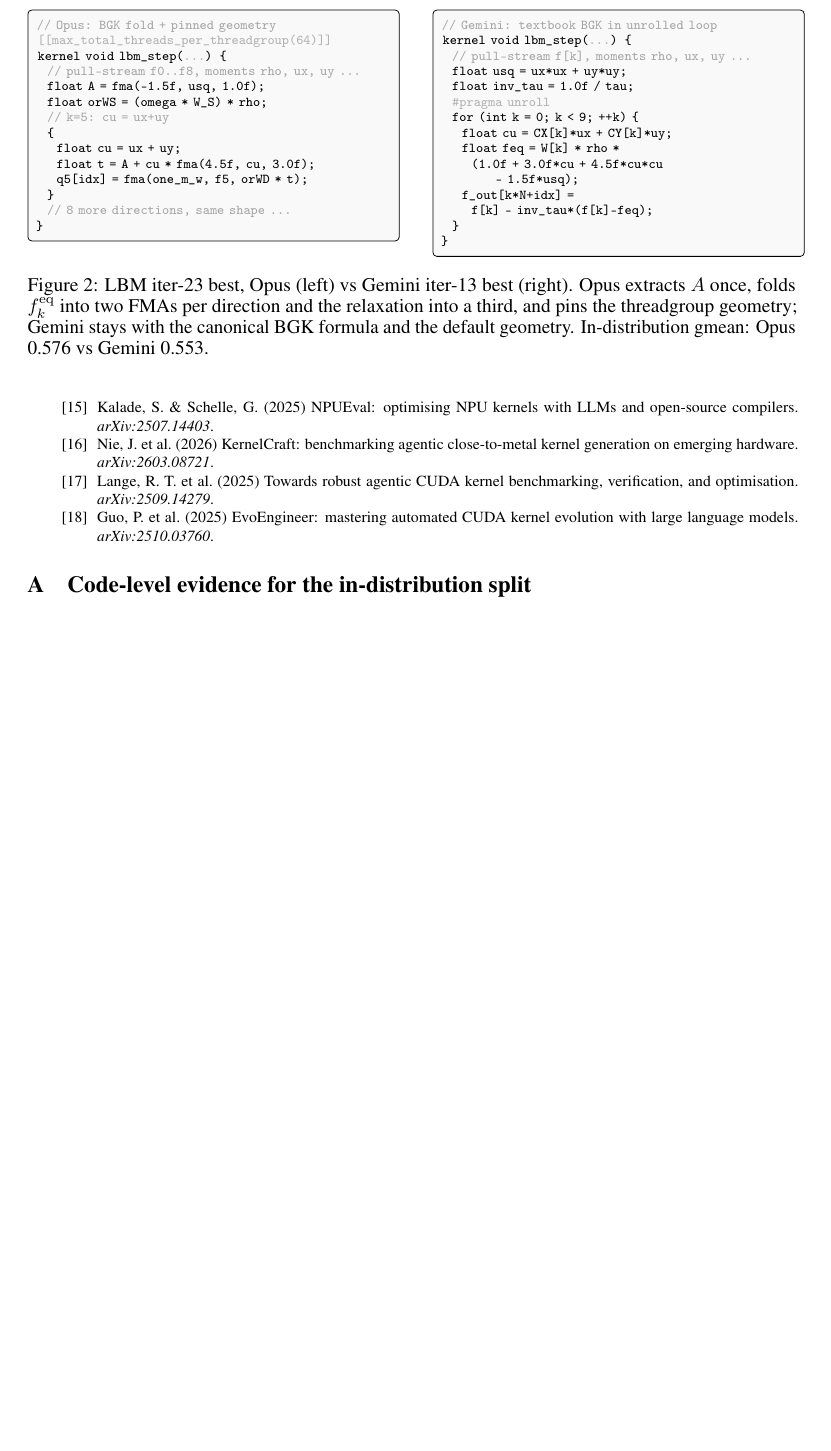
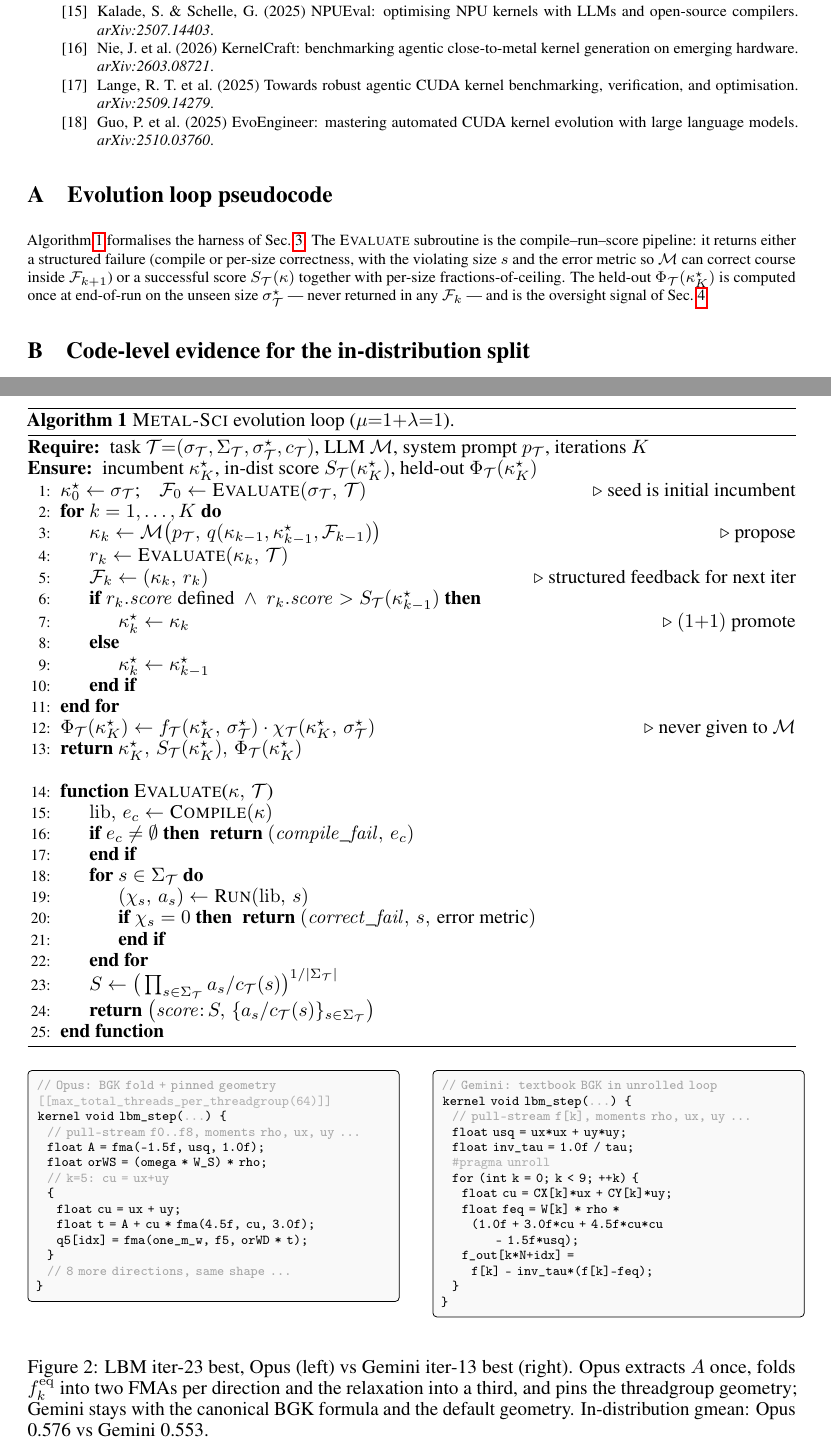
Before and after one commit to vicgalle/metal-sci-kernels, a LaTeX paper (paper/paper.tex): part of page 7 of 9 before the commit and two parts of pages 7 and 8 of 10 after it, the two joined at a grey line, cut so that both start at the same text, the shorter picture padded with empty space. Compiled offline with pdfLaTeX.

Commit message:
formalize paper

```diff
--- a/paper/paper.tex
+++ b/paper/paper.tex
@@ -18,6 +18,8 @@
 \usepackage{graphicx}
 \usepackage{tikz}
 \usetikzlibrary{positioning, arrows.meta, calc}
+\usepackage{algorithm}
+\usepackage{algpseudocode}
 
 % Compact display math
 \setlength{\abovedisplayskip}{4pt}
@@ -567,6 +609,54 @@ automated CUDA kernel evolution with large language models.
 \end{itemize}
 
 \appendix
+
+\section{Evolution loop pseudocode}
+\label{app:algorithm}
+
+Algorithm~\ref{alg:loop} formalises the harness of
+Sec.~\ref{sec:harness}. The \textsc{Evaluate} subroutine is the
+compile--run--score pipeline: it returns either a structured failure
+(compile or per-size correctness, with the violating size $s$ and
+the error metric so $\mathcal{M}$ can correct course inside
+$\mathcal{F}_{k+1}$) or a successful score $S_\mathcal{T}(\kappa)$
+together with per-size fractions-of-ceiling. The held-out
+$\Phi_\mathcal{T}(\kappa^\star_K)$ is computed once at end-of-run on
+the unseen size $\sigma^\star_\mathcal{T}$ --- never returned in any
+$\mathcal{F}_k$ --- and is the oversight signal of
+Sec.~\ref{sec:results}.
+
+\begin{algorithm}[t]
+\caption{\textsc{Metal-Sci} evolution loop ($\mu{=}1{+}\lambda{=}1$).}
+\label{alg:loop}
+\begin{algorithmic}[1]
+\Require task $\mathcal{T}{=}(\sigma_\mathcal{T},\Sigma_\mathcal{T},\sigma^\star_\mathcal{T},c_\mathcal{T})$, LLM $\mathcal{M}$, system prompt $p_\mathcal{T}$, iterations $K$
+\Ensure incumbent $\kappa^\star_K$, in-dist score $S_\mathcal{T}(\kappa^\star_K)$, held-out $\Phi_\mathcal{T}(\kappa^\star_K)$
+\State $\kappa^\star_0 \gets \sigma_\mathcal{T}$;\quad $\mathcal{F}_0 \gets \textsc{Evaluate}(\sigma_\mathcal{T},\,\mathcal{T})$ \Comment{seed is initial incumbent}
+\For{$k = 1, \ldots, K$}
+  \State $\kappa_k \gets \mathcal{M}\!\left(p_\mathcal{T},\, q(\kappa_{k-1}, \kappa^\star_{k-1}, \mathcal{F}_{k-1})\right)$ \Comment{propose}
+  \State $r_k \gets \textsc{Evaluate}(\kappa_k,\,\mathcal{T})$
+  \State $\mathcal{F}_k \gets (\kappa_k,\, r_k)$ \Comment{structured feedback for next iter}
+  \If{$r_k.\mathit{score}\text{ defined}\;\wedge\;r_k.\mathit{score} > S_\mathcal{T}(\kappa^\star_{k-1})$}
+    \State $\kappa^\star_k \gets \kappa_k$ \Comment{$(1{+}1)$ promote}
+  \Else
+    \State $\kappa^\star_k \gets \kappa^\star_{k-1}$
+  \EndIf
+\EndFor
+\State $\Phi_\mathcal{T}(\kappa^\star_K) \gets f_\mathcal{T}(\kappa^\star_K,\,\sigma^\star_\mathcal{T}) \cdot \chi_\mathcal{T}(\kappa^\star_K,\,\sigma^\star_\mathcal{T})$ \Comment{never given to $\mathcal{M}$}
+\State \Return $\kappa^\star_K,\, S_\mathcal{T}(\kappa^\star_K),\, \Phi_\mathcal{T}(\kappa^\star_K)$
+\Statex
+\Function{Evaluate}{$\kappa,\,\mathcal{T}$}
+  \State $\mathrm{lib},\, e_c \gets \textsc{Compile}(\kappa)$
+  \If{$e_c \neq \emptyset$}\; \Return $(\mathit{compile\_fail},\, e_c)$ \EndIf
+  \For{$s \in \Sigma_\mathcal{T}$}
+    \State $(\chi_s,\, a_s) \gets \textsc{Run}(\mathrm{lib},\, s)$
+    \If{$\chi_s = 0$}\; \Return $(\mathit{correct\_fail},\, s,\, \text{error metric})$ \EndIf
+  \EndFor
+  \State $S \gets \big(\textstyle\prod_{s\in\Sigma_\mathcal{T}} a_s/c_\mathcal{T}(s)\big)^{1/|\Sigma_\mathcal{T}|}$
+  \State \Return $\big(\mathit{score}{:}\,S,\,\{a_s/c_\mathcal{T}(s)\}_{s\in\Sigma_\mathcal{T}}\big)$
+\EndFunction
+\end{algorithmic}
+\end{algorithm}
 
 \section{Code-level evidence for the in-distribution split}
 \label{app:code}
```
Also changed, not shown: paper/paper.pdf, paper/paper.tex (76 more changed lines), 1 other file.
